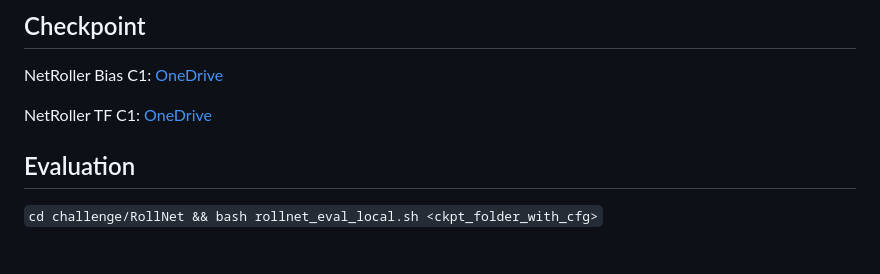
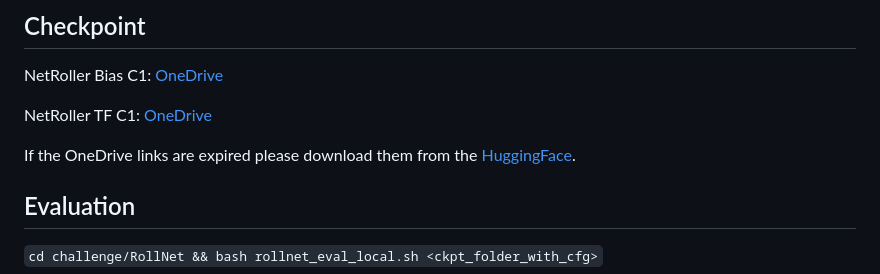
Before and after one commit to Rex-sys-hk/NetRoller, a Markdown page: README.md, the part around the change. Drawn GitHub-style; blank space fills up the shorter version.

Commit message:
Add HuggingFace link for NetRoller download
Added alternative download link for expired OneDrive files.

```diff
--- a/README.md
+++ b/README.md
@@ -62,6 +62,8 @@ NetRoller Bias C1: [OneDrive](https://hkustconnect-my.sharepoint.com/:f:/g/perso
 
 NetRoller TF C1: [OneDrive](https://hkustconnect-my.sharepoint.com/:f:/g/personal/rxin_connect_ust_hk/Etfx6wZzThhNtoU2OljECagBD7GTPxmElDOMCXNKZSYn0g?e=zRyIGd)
 
+If the OneDrive links are expired please download them from the [HuggingFace](https://huggingface.co/rxinhkust/NetRoller/tree/main).
+
 ## Evaluation
 
 `cd challenge/RollNet && bash rollnet_eval_local.sh <ckpt_folder_with_cfg>`
```
